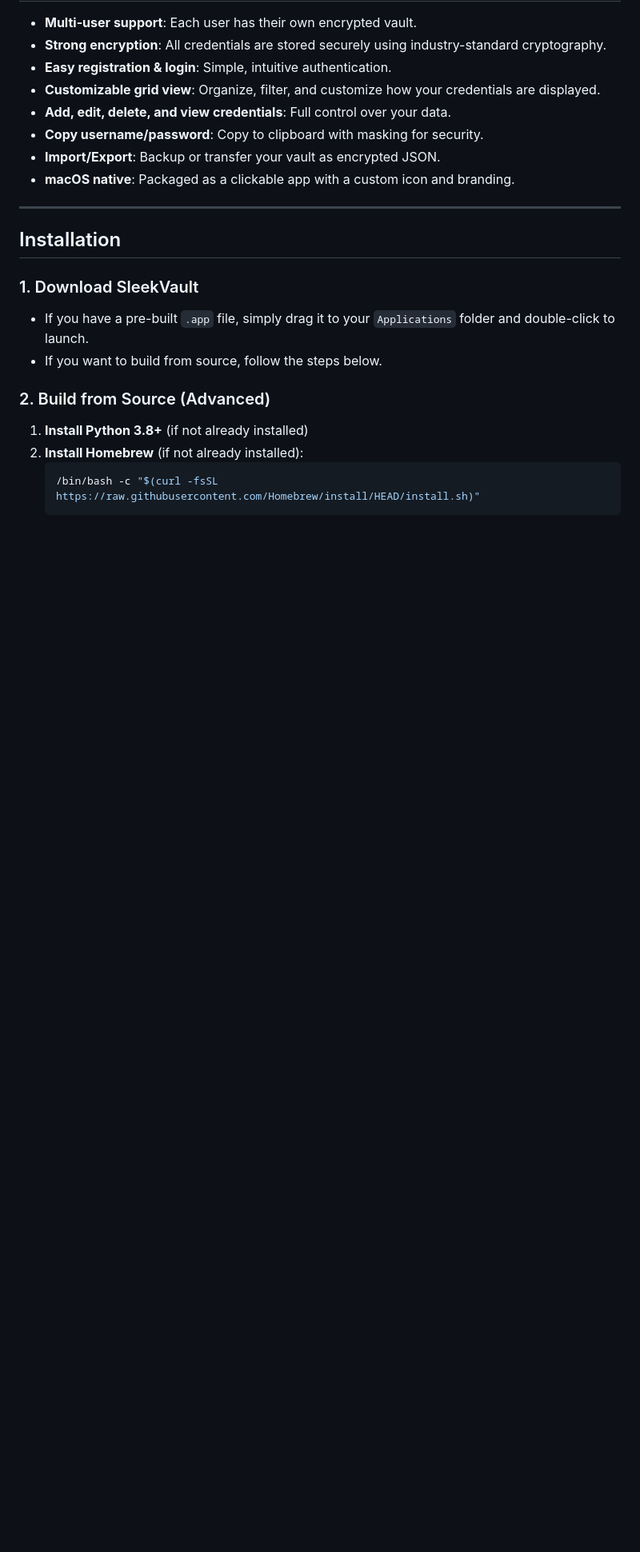
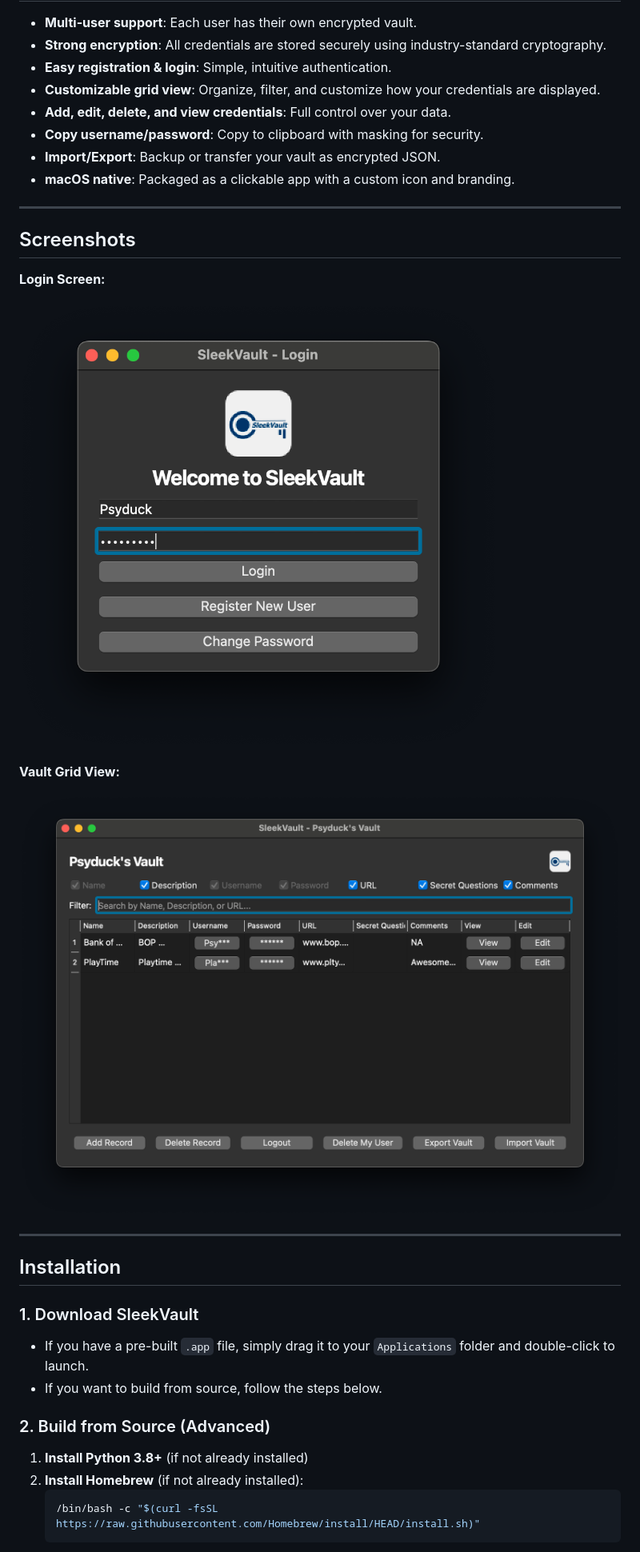
Before and after one commit to ns616/SleekVault, a Markdown page: README.md, the part around the change. Shown at 80% size. Rendered like a GitHub page; pictures changed too: sleekvault_app/resources/grid.png (added), sleekvault_app/resources/login.png (added); blank space fills up the shorter version.

Commit message:
change password and add readme images

```diff
--- a/README.md
+++ b/README.md
@@ -16,6 +16,18 @@ SleekVault is a secure, user-friendly desktop application for managing your cred
 - **Copy username/password**: Copy to clipboard with masking for security.
 - **Import/Export**: Backup or transfer your vault as encrypted JSON.
 - **macOS native**: Packaged as a clickable app with a custom icon and branding.
+
+---
+
+## Screenshots
+
+**Login Screen:**
+
+![Login Window](sleekvault_app/resources/login.png)
+
+**Vault Grid View:**
+
+![Vault Grid](sleekvault_app/resources/grid.png)
 
 ---
 
```
Also changed, not shown: sleekvault_app/README.md (deleted, +0 -79 lines), 2 other files.
